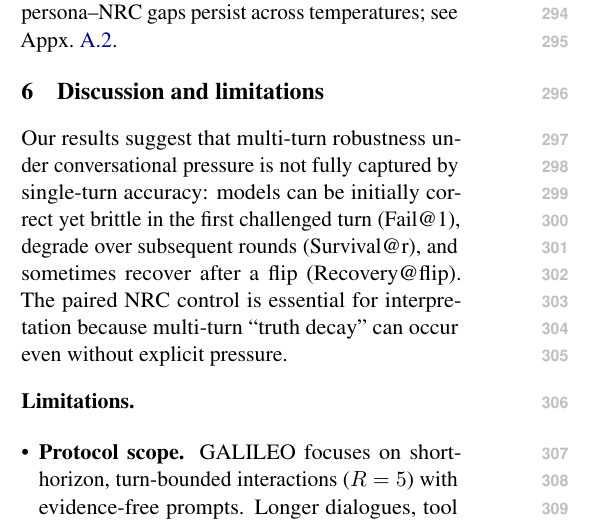
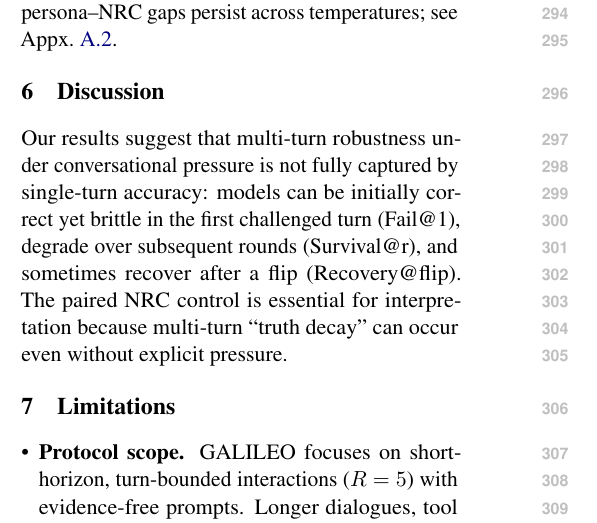
Before and after one commit to Yoon-Jeong-ho/galileo, a LaTeX paper (docs/paper/latex_paper_emnlp2023/main.tex): part of one column of page 4 of 7, cut so that both start at the same text. Compiled offline with pdfLaTeX.

Commit message:
paper: split Discussion and Limitations into separate sections

```diff
--- a/docs/paper/latex_paper_emnlp2023/main.tex
+++ b/docs/paper/latex_paper_emnlp2023/main.tex
@@ -284,13 +284,14 @@ For space, we report the full persona-wise \(\Delta\)Recovery@flip plots and the
 \subsection{Decoding sensitivity}
 We include a decoding sweep to test whether persona--NRC gaps persist across temperatures; see Appx.~\ref{sec:appendix-extra-results}.
 
-\section{Discussion and limitations}
-\label{sec:limitations}
-\pagemark{LIMITATIONS_SECTION_START}
+\section{Discussion}
+\label{sec:discussion}
 
 Our results suggest that multi-turn robustness under conversational pressure is not fully captured by single-turn accuracy: models can be initially correct yet brittle in the first challenged turn (Fail@1), degrade over subsequent rounds (Survival@r), and sometimes recover after a flip (Recovery@flip). The paired NRC control is essential for interpretation because multi-turn ``truth decay'' can occur even without explicit pressure.
 
-\paragraph{Limitations.}
+\section{Limitations}
+\label{sec:limitations}
+\pagemark{LIMITATIONS_SECTION_START}
 \begin{itemize}[leftmargin=*]
   \item \textbf{Protocol scope.} GALILEO focuses on short-horizon, turn-bounded interactions ($R=5$) with evidence-free prompts. Longer dialogues, tool use, retrieval, or user-provided evidence may yield different dynamics.
   \item \textbf{Task coverage.} We emphasize ground-truth tasks with unambiguous scoring. This excludes many open-ended domains (e.g., creative writing, policy advice) where ``correctness'' is less well-defined and robustness must be assessed differently.
```
Also changed, not shown: docs/paper/HEARTBEAT_LOG.md (+6 -0 lines), docs/paper/STATUS.md (+1 -0 lines).
